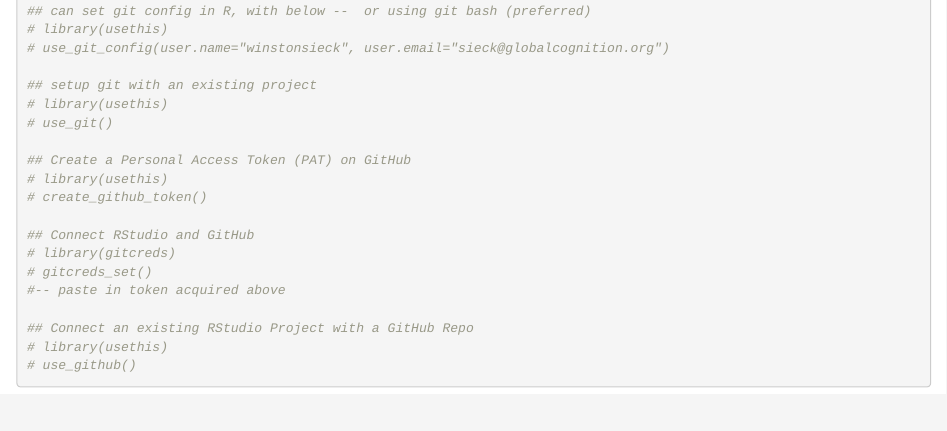
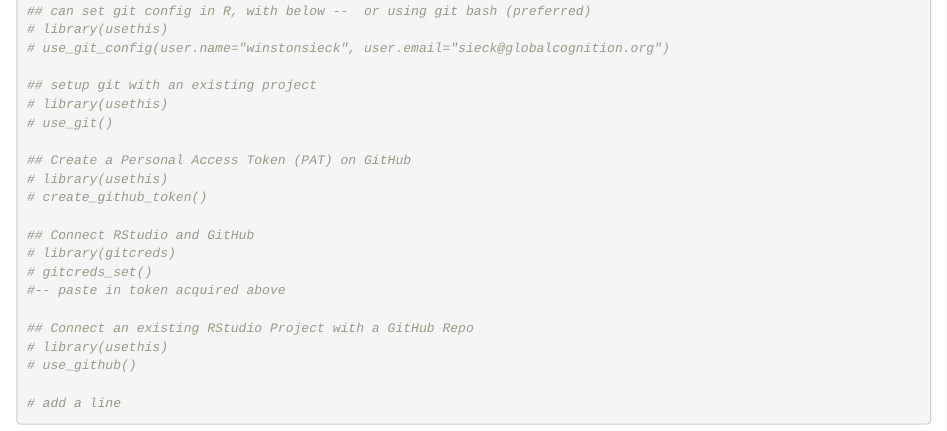
Before and after one commit to winstonsieck/24-r-updates, an R Markdown document (r-updates-commands.Rmd): the page in a window 1100 px wide, from 290 px down. Rendered offline with R 4.5, knitr and Pandoc, with nearby package versions; some code elsewhere in the file could not run offline.

Commit message:
add line

````diff
--- a/r-updates-commands.Rmd
+++ b/r-updates-commands.Rmd
@@ -41,7 +41,7 @@
 # library(usethis)
 # use_github()
 
-
+# add a line
 
 
 ```
````
